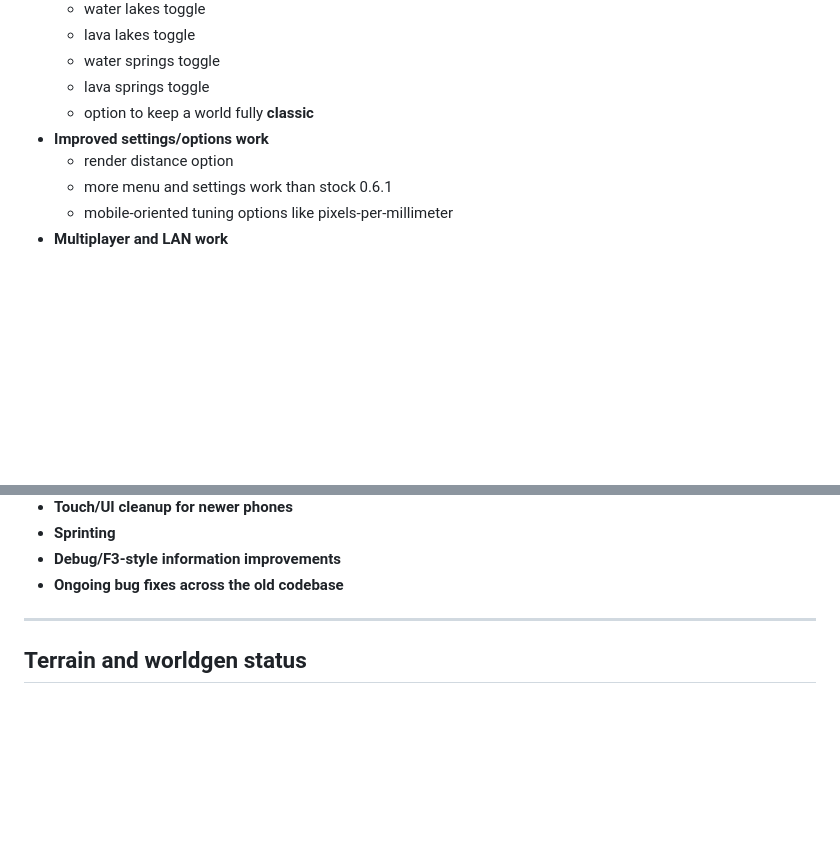
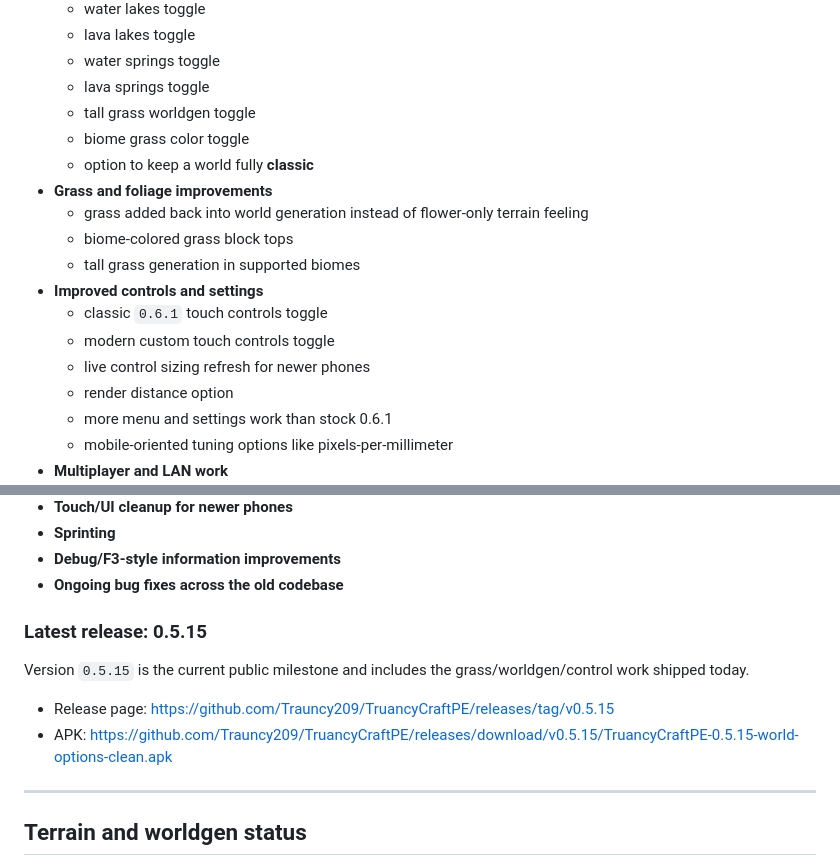
Before and after one commit to Trauncy209/mcpe64, a Markdown page: README.md, 2 parts joined by grey strips. Rendered like a GitHub page; blank space fills up the shorter version.

Commit message:
docs: refresh README for 0.5.15 release

```diff
--- a/README.md
+++ b/README.md
@@ -96,8 +95,17 @@ Current work in this repository includes:
   - lava lakes toggle
   - water springs toggle
   - lava springs toggle
+  - tall grass worldgen toggle
+  - biome grass color toggle
   - option to keep a world fully **classic**
-- **Improved settings/options work**
+- **Grass and foliage improvements**
+  - grass added back into world generation instead of flower-only terrain feeling
+  - biome-colored grass block tops
+  - tall grass generation in supported biomes
+- **Improved controls and settings**
+  - classic `0.6.1` touch controls toggle
+  - modern custom touch controls toggle
+  - live control sizing refresh for newer phones
   - render distance option
   - more menu and settings work than stock 0.6.1
   - mobile-oriented tuning options like pixels-per-millimeter
@@ -111,6 +119,13 @@ Current work in this repository includes:
 - **Sprinting**
 - **Debug/F3-style information improvements**
 - **Ongoing bug fixes across the old codebase**
+
+### Latest release: 0.5.15
+
+Version `0.5.15` is the current public milestone and includes the grass/worldgen/control work shipped today.
+
+- Release page: https://github.com/Trauncy209/TruancyCraftPE/releases/tag/v0.5.15
+- APK: https://github.com/Trauncy209/TruancyCraftPE/releases/download/v0.5.15/TruancyCraftPE-0.5.15-world-options-clean.apk
 
 ---
 
```
Also changed, not shown: other parts of README.md (+2 -3 lines).
